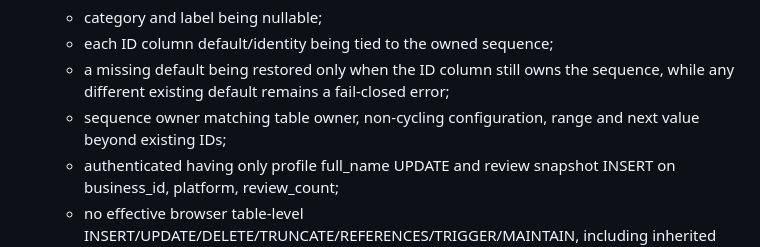
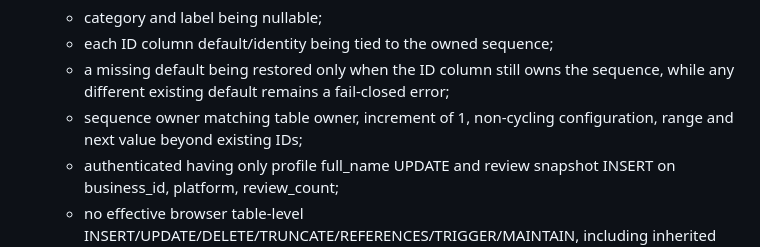
Before and after one commit to dariobarrii/Restaurantes-preview, a Markdown page: supabase/security-test/POSTGRES_MIGRATION_VALIDATION.md, the part around the change. GitHub-like rendering.

Commit message:
Document required sequence increment

```diff
--- a/supabase/security-test/POSTGRES_MIGRATION_VALIDATION.md
+++ b/supabase/security-test/POSTGRES_MIGRATION_VALIDATION.md
@@ -83,7 +83,7 @@ Run from PowerShell. Set the staging connection URL only in the current process
    - category and label being nullable;
    - each ID column default/identity being tied to the owned sequence;
    - a missing default being restored only when the ID column still owns the sequence, while any different existing default remains a fail-closed error;
-   - sequence owner matching table owner, non-cycling configuration, range and next value beyond existing IDs;
+   - sequence owner matching table owner, increment of 1, non-cycling configuration, range and next value beyond existing IDs;
    - authenticated having only profile full_name UPDATE and review snapshot INSERT on business_id, platform, review_count;
    - no effective browser table-level INSERT/UPDATE/DELETE/TRUNCATE/REFERENCES/TRIGGER/MAINTAIN, including inherited role grants;
    - no anon/authenticated privileges on either dashboard ID sequence, and only the intended review sequence USAGE for authenticated/service_role;
```
